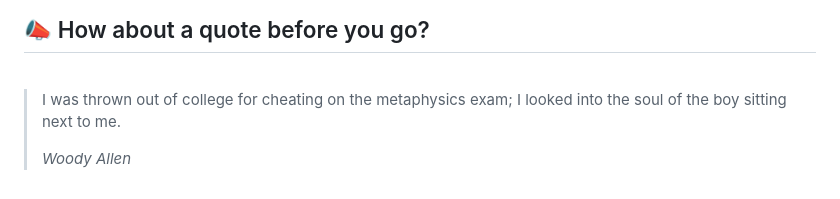
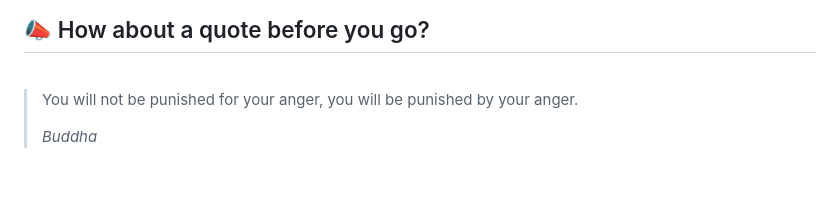
Before and after one commit to akat5uki/akat5uki, a Markdown page: README.md, the part around the change. Rendered like a GitHub page.

Commit message:
[Automated] README updated with new Random quote!

```diff
--- a/README.md
+++ b/README.md
@@ -108,7 +108,7 @@ _**...Coming soon...**_
 ## 📣 How about a quote before you go?
 <br>
 
-> I was thrown out of college for cheating on the metaphysics exam; I looked into the soul of the boy sitting next to me.
+> You will not be punished for your anger, you will be punished by your anger.
 >
-> _Woody Allen_
+> _Buddha_
 <!-- QUOTES:END -->
```
